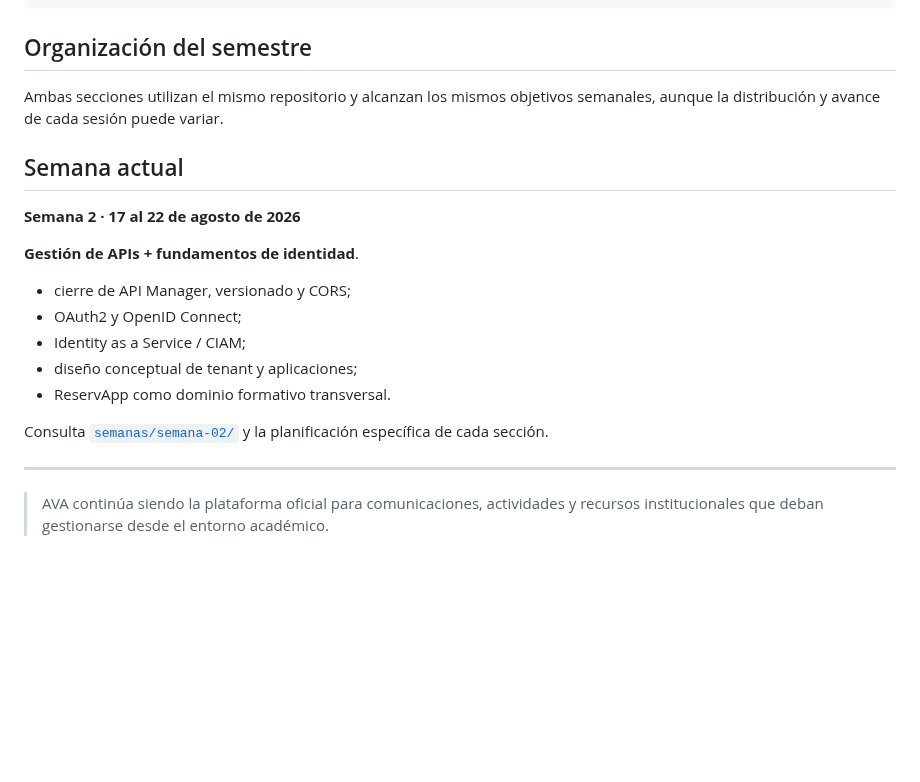
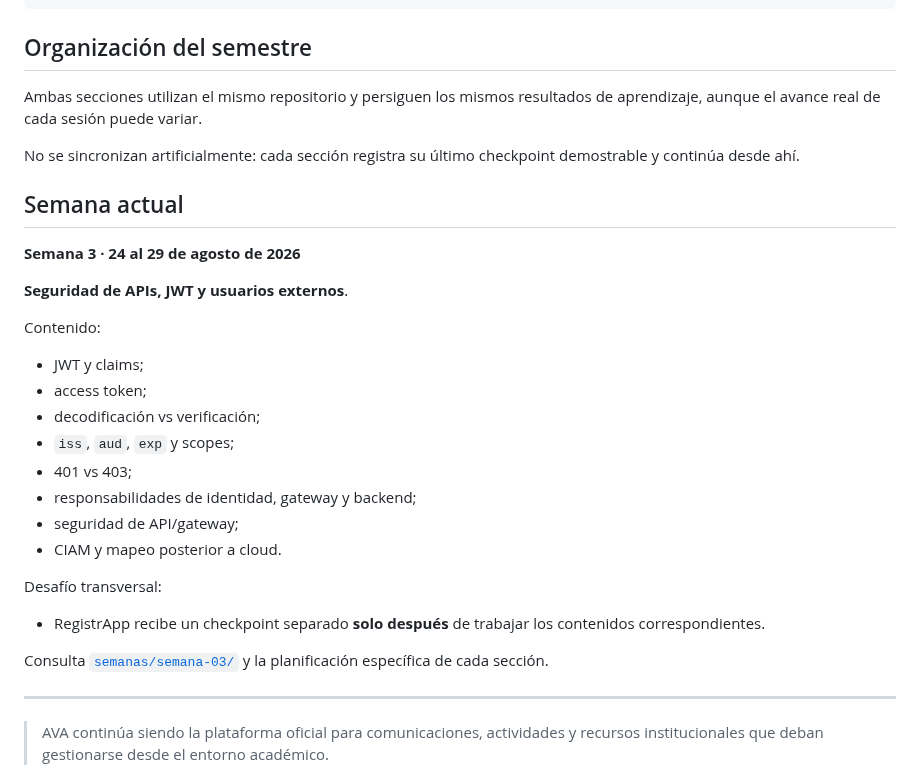
Before and after one commit to cmartinezs/DSY1107-DESARROLLO-CLOUD-NATIVE-I-2026-2, a Markdown page: README.md, the part around one of its changes. Drawn GitHub-style; blank space fills up the shorter version.

```diff
--- a/README.md
+++ b/README.md
@@ -98,21 +113,32 @@ git pull
 
 ## Organización del semestre
 
-Ambas secciones utilizan el mismo repositorio y alcanzan los mismos objetivos semanales, aunque la distribución y avance de cada sesión puede variar.
+Ambas secciones utilizan el mismo repositorio y persiguen los mismos resultados de aprendizaje, aunque el avance real de cada sesión puede variar.
+
+No se sincronizan artificialmente: cada sección registra su último checkpoint demostrable y continúa desde ahí.
 
 ## Semana actual
 
-**Semana 2 · 17 al 22 de agosto de 2026**
+**Semana 3 · 24 al 29 de agosto de 2026**
 
-**Gestión de APIs + fundamentos de identidad**.
+**Seguridad de APIs, JWT y usuarios externos**.
 
-- cierre de API Manager, versionado y CORS;
-- OAuth2 y OpenID Connect;
-- Identity as a Service / CIAM;
-- diseño conceptual de tenant y aplicaciones;
-- ReservApp como dominio formativo transversal.
+Contenido:
 
-Consulta [`semanas/semana-02/`](semanas/semana-02/) y la planificación específica de cada sección.
+- JWT y claims;
+- access token;
+- decodificación vs verificación;
+- `iss`, `aud`, `exp` y scopes;
+- 401 vs 403;
+- responsabilidades de identidad, gateway y backend;
+- seguridad de API/gateway;
+- CIAM y mapeo posterior a cloud.
+
+Desafío transversal:
+
+- RegistrApp recibe un checkpoint separado **solo después** de trabajar los contenidos correspondientes.
+
+Consulta [`semanas/semana-03/`](semanas/semana-03/) y la planificación específica de cada sección.
 
 ---
 
```
Also changed, not shown: other parts of README.md (+47 -32 lines).
